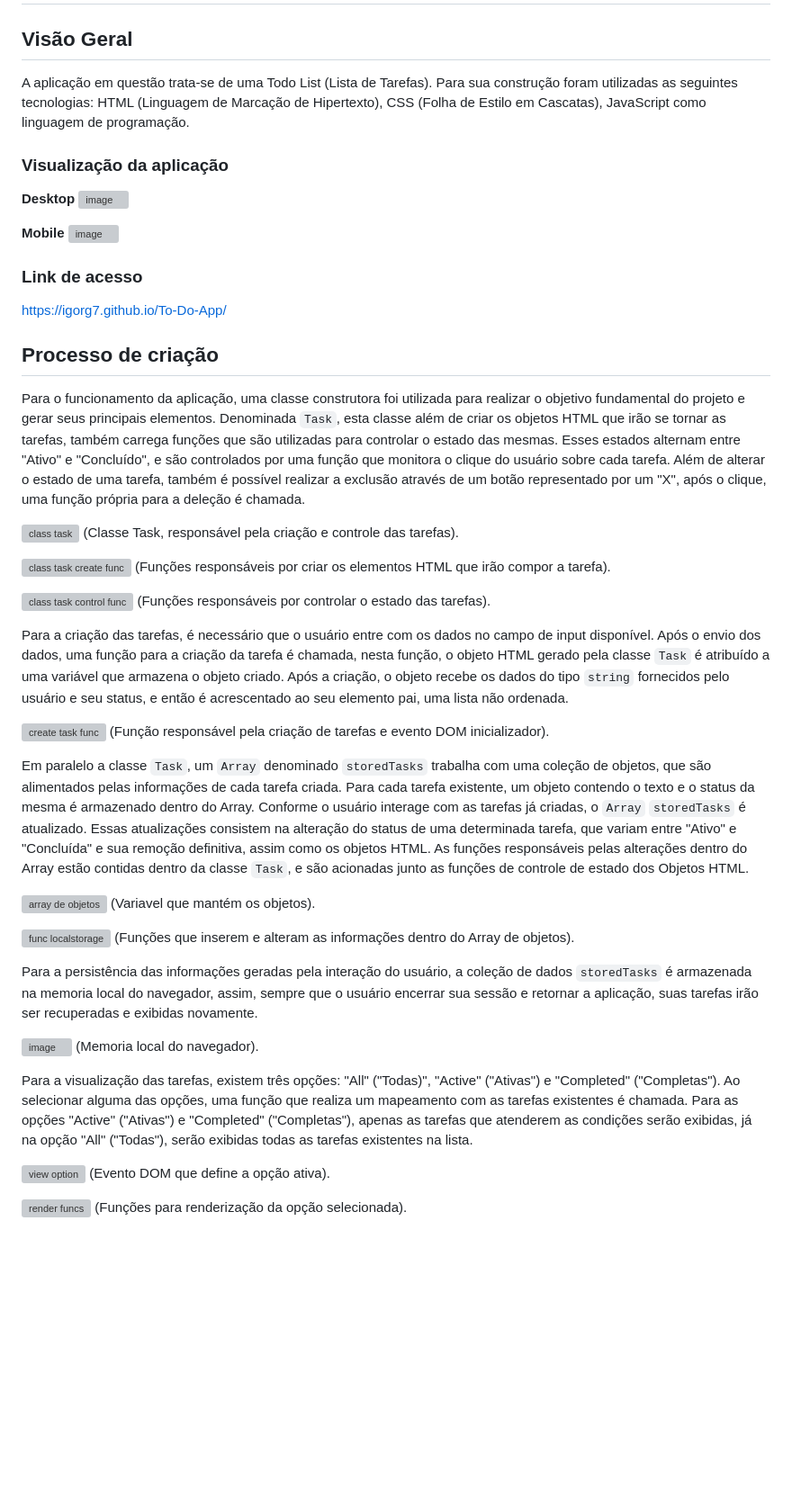
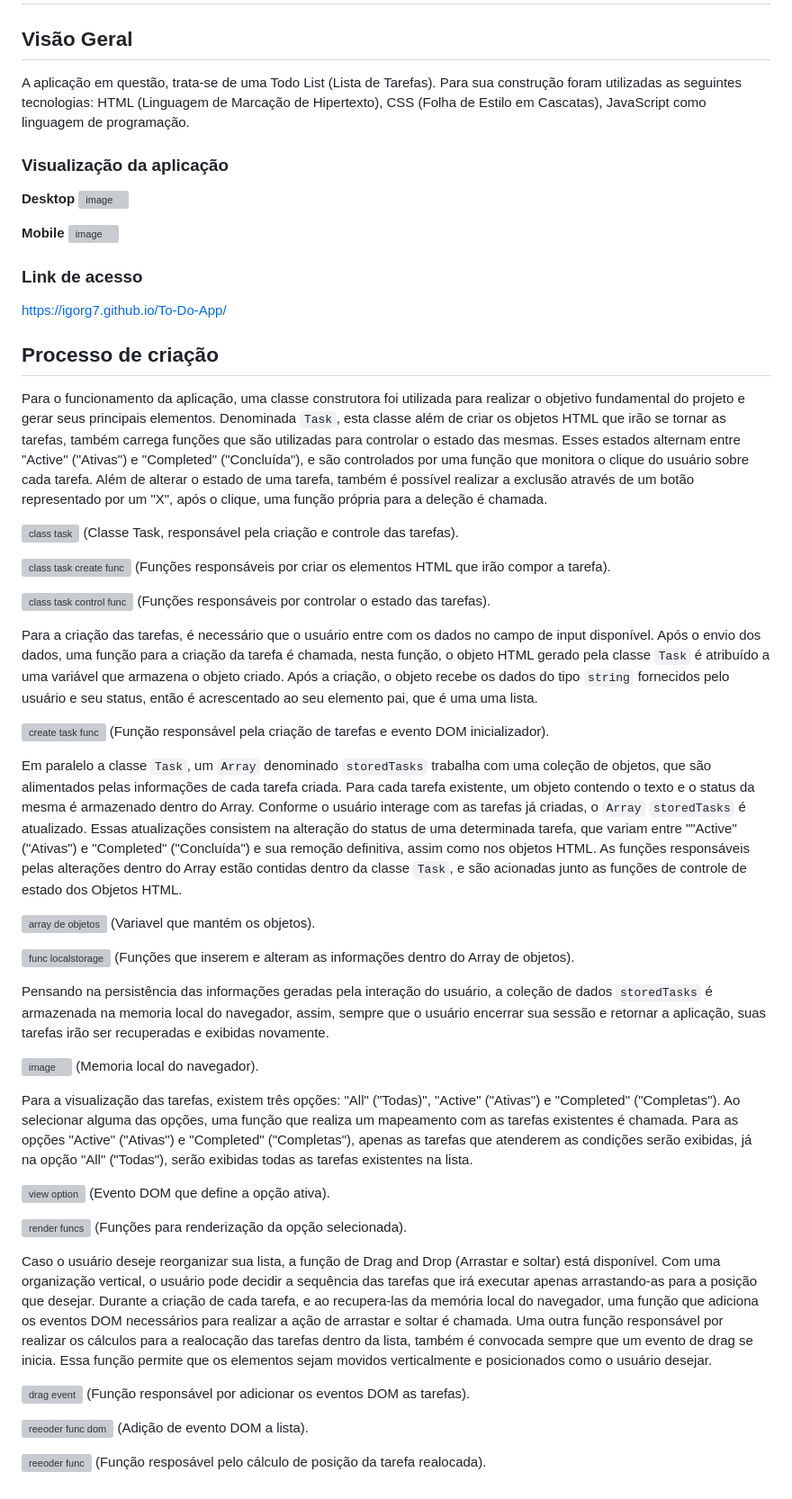
Before and after one commit to igorG7/To-Do-App, a Markdown page: README.md, the part around the change. Shown at 90% size. Rendered like a GitHub page; blank space fills up the shorter version; grey boxes are pictures that could not be loaded.

```diff
--- a/README.md
+++ b/README.md
@@ -2,7 +2,7 @@
 
 ## Visão Geral
 
-A aplicação em questão trata-se de uma Todo List (Lista de Tarefas).  Para sua construção foram utilizadas as seguintes tecnologias: HTML (Linguagem de Marcação de Hipertexto), CSS (Folha de Estilo em Cascatas), JavaScript como linguagem de programação.
+A aplicação em questão, trata-se de uma Todo List (Lista de Tarefas). Para sua construção foram utilizadas as seguintes tecnologias: HTML (Linguagem de Marcação de Hipertexto), CSS (Folha de Estilo em Cascatas), JavaScript como linguagem de programação.
 
 ### Visualização da aplicação
 
@@ -18,7 +18,7 @@ https://igorg7.github.io/To-Do-App/
 
 ## Processo de criação
 
-Para o funcionamento da aplicação, uma classe construtora foi utilizada para realizar o objetivo fundamental do projeto e gerar seus principais elementos. Denominada `Task`, esta classe além de criar os objetos HTML que irão se tornar as tarefas, também carrega funções que são utilizadas para controlar o estado das mesmas. Esses estados alternam entre "Ativo" e  "Concluído", e são controlados por uma função que monitora o clique do usuário sobre cada tarefa. Além de alterar o estado de uma tarefa, também é possível realizar a exclusão através de um botão representado por um "X", após o clique, uma função própria para a deleção é chamada.
+Para o funcionamento da aplicação, uma classe construtora foi utilizada para realizar o objetivo fundamental do projeto e gerar seus principais elementos. Denominada `Task`, esta classe além de criar os objetos HTML que irão se tornar as tarefas, também carrega funções que são utilizadas para controlar o estado das mesmas. Esses estados alternam entre "Active" ("Ativas") e "Completed" ("Concluída"), e são controlados por uma função que monitora o clique do usuário sobre cada tarefa. Além de alterar o estado de uma tarefa, também é possível realizar a exclusão através de um botão representado por um "X", após o clique, uma função própria para a deleção é chamada.
 
 ![class task](https://github.com/user-attachments/assets/3041ce8b-290e-4c05-bac1-ac0f2d4378a3)
 (Classe Task, responsável pela criação e controle das tarefas).
@@ -29,12 +29,12 @@ Para o funcionamento da aplicação, uma classe construtora foi utilizada para r
 ![class task control func](https://github.com/user-attachments/assets/bb479223-fdd2-4873-8e4f-f798b187fc9e)
 (Funções responsáveis por controlar o estado das tarefas).
 
-Para a criação das tarefas, é necessário que o usuário entre com os dados no campo de input disponível. Após o envio dos dados, uma função para a criação da tarefa é chamada, nesta função, o objeto HTML gerado pela classe `Task` é atribuído a uma variável que armazena o objeto criado. Após a criação, o objeto recebe os dados do tipo `string` fornecidos pelo usuário e seu status, e então é acrescentado ao seu elemento pai, uma lista não ordenada.
+Para a criação das tarefas, é necessário que o usuário entre com os dados no campo de input disponível. Após o envio dos dados, uma função para a criação da tarefa é chamada, nesta função, o objeto HTML gerado pela classe `Task` é atribuído a uma variável que armazena o objeto criado. Após a criação, o objeto recebe os dados do tipo `string` fornecidos pelo usuário e seu status, então é acrescentado ao seu elemento pai, que é uma uma lista.
 
 ![create task func](https://github.com/user-attachments/assets/e35564f8-fe7d-4220-910e-37cd82280ba5)
 (Função responsável pela criação de tarefas e evento DOM inicializador).
 
-Em paralelo a classe `Task`, um `Array` denominado `storedTasks` trabalha com uma coleção de objetos, que são alimentados pelas informações de cada tarefa criada. Para cada tarefa existente, um objeto contendo o texto e o status da mesma é armazenado dentro do Array. Conforme o usuário interage com as tarefas já criadas, o `Array` `storedTasks` é atualizado. Essas atualizações consistem na alteração do status de uma determinada tarefa, que variam entre "Ativo" e "Concluída" e sua remoção definitiva, assim como os objetos HTML. As funções responsáveis pelas alterações dentro do Array estão contidas dentro da classe `Task`, e são acionadas junto as funções de controle de estado dos Objetos HTML.
+Em paralelo a classe `Task`, um `Array` denominado `storedTasks` trabalha com uma coleção de objetos, que são alimentados pelas informações de cada tarefa criada. Para cada tarefa existente, um objeto contendo o texto e o status da mesma é armazenado dentro do Array. Conforme o usuário interage com as tarefas já criadas, o `Array` `storedTasks` é atualizado. Essas atualizações consistem na alteração do status de uma determinada tarefa, que variam entre ""Active" ("Ativas") e "Completed" ("Concluída") e sua remoção definitiva, assim como nos objetos HTML. As funções responsáveis pelas alterações dentro do Array estão contidas dentro da classe `Task`, e são acionadas junto as funções de controle de estado dos Objetos HTML.
 
 ![array de objetos](https://github.com/user-attachments/assets/f277e13f-558c-40b4-9a6f-7343b4f0b1ed)
 (Variavel que mantém os objetos).
@@ -42,7 +42,7 @@ Em paralelo a classe `Task`, um `Array` denominado `storedTasks` trabalha com um
 ![func localstorage](https://github.com/user-attachments/assets/3d1df0e8-7001-4639-81b1-bb89d2c4e277)
 (Funções que inserem e alteram as informações dentro do Array de objetos).
 
-Para a persistência das informações geradas pela interação do usuário, a coleção de dados `storedTasks` é armazenada na memoria local do navegador, assim, sempre que o usuário encerrar sua sessão e retornar a aplicação, suas tarefas irão ser recuperadas e exibidas novamente.
+Pensando na persistência das informações geradas pela interação do usuário, a coleção de dados `storedTasks` é armazenada na memoria local do navegador, assim, sempre que o usuário encerrar sua sessão e retornar a aplicação, suas tarefas irão ser recuperadas e exibidas novamente.
 
 ![image](https://github.com/user-attachments/assets/b4626549-c098-4602-9e11-155e5a56451f)
 (Memoria local do navegador).
@@ -54,3 +54,14 @@ Para a visualização das tarefas, existem três opções: "All" ("Todas)", "Act
 
 ![render funcs](https://github.com/user-attachments/assets/d25f06ab-9506-4507-95f1-6823591a6708)
 (Funções para renderização da opção selecionada).
+
+Caso o usuário deseje reorganizar sua lista, a função de Drag and Drop (Arrastar e soltar) está disponível. Com uma organização vertical, o usuário pode decidir a sequência das tarefas que irá executar apenas arrastando-as para a posição que desejar. Durante a criação de cada tarefa, e ao recupera-las da memória local do navegador, uma função que adiciona os eventos DOM necessários para realizar a ação de arrastar e soltar é chamada. Uma outra função responsável por realizar os cálculos para a realocação das tarefas dentro da lista, também é convocada sempre que um evento de drag se inicia. Essa função permite que os elementos sejam movidos verticalmente e posicionados como o usuário desejar.
+
+![drag event](https://github.com/user-attachments/assets/0aa97d24-8771-4dd7-b965-2579462cc57a)
+(Função responsável por adicionar os eventos DOM as tarefas).
+
+![reeoder func dom](https://github.com/user-attachments/assets/59cef8ce-620f-4176-937d-460365d524d1)
+(Adição de evento DOM a lista).
+
+![reeoder func](https://github.com/user-attachments/assets/dd53c06c-d8ca-485a-b878-0c2c273baa83)
+(Função resposável pelo cálculo de posição da tarefa realocada).
```
